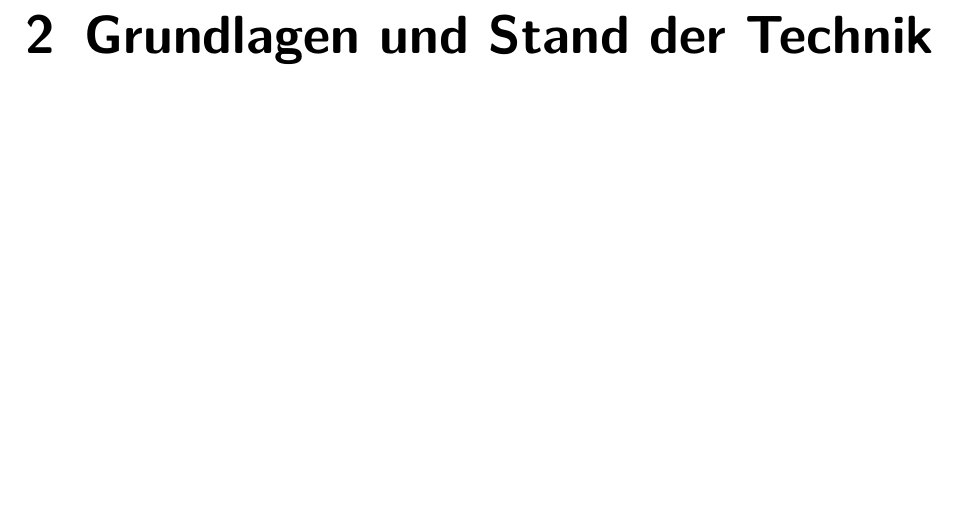
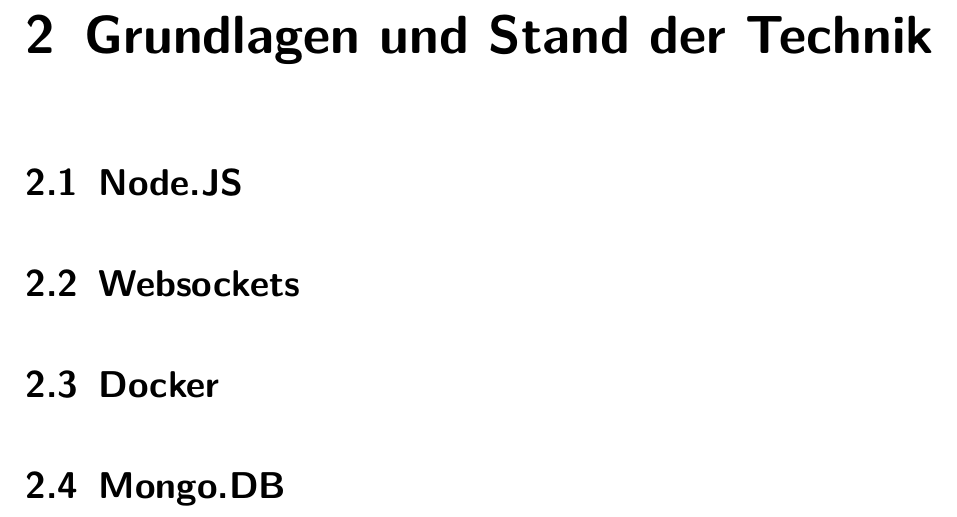
Before and after one commit to nahku/FourInARowChat, a LaTeX document (Dokumentation/dokumentation.tex, which reads Dokumentation/content/GrundlagenUndStandDerTechnik.tex): part of page 9 of 14, cut so that both start at the same text, the shorter picture padded with empty space. Compiled offline with pdfLaTeX.

Commit message:
neue subsections hinzugefügt

```diff
--- a/Dokumentation/content/GrundlagenUndStandDerTechnik.tex
+++ b/Dokumentation/content/GrundlagenUndStandDerTechnik.tex
@@ -1,3 +1,10 @@
 %!TEX root = ../dokumentation.tex
 
 \chapter{Grundlagen und Stand der Technik}\label{cha:Grundlagen}
+\section{Node.JS}\label{sec:Node.JS}
+
+\section{Websockets}\label{sec:Websockets}
+
+\section{Docker}\label{sec:Docker}
+
+\section{Mongo.DB}\label{sec:Mongo.DB}
```
Also changed, not shown: Dokumentation/dokumentation.pdf, 5 other files.
